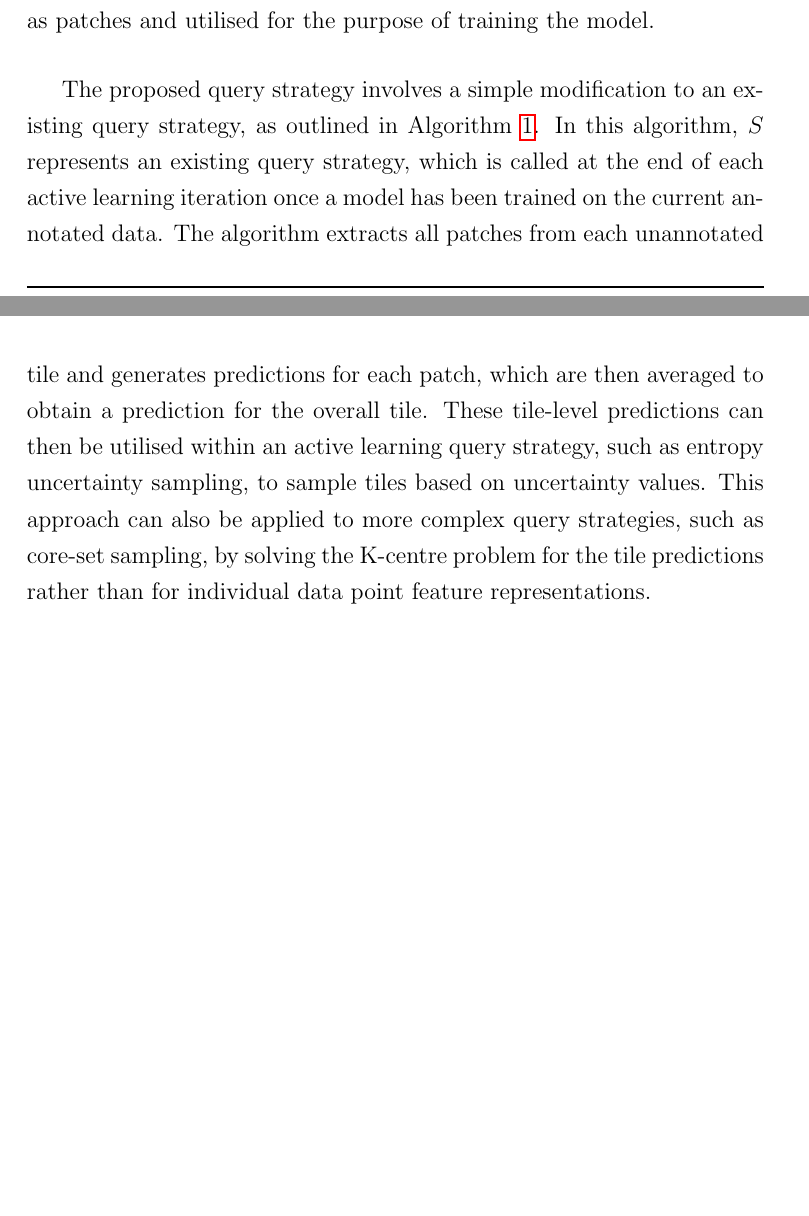
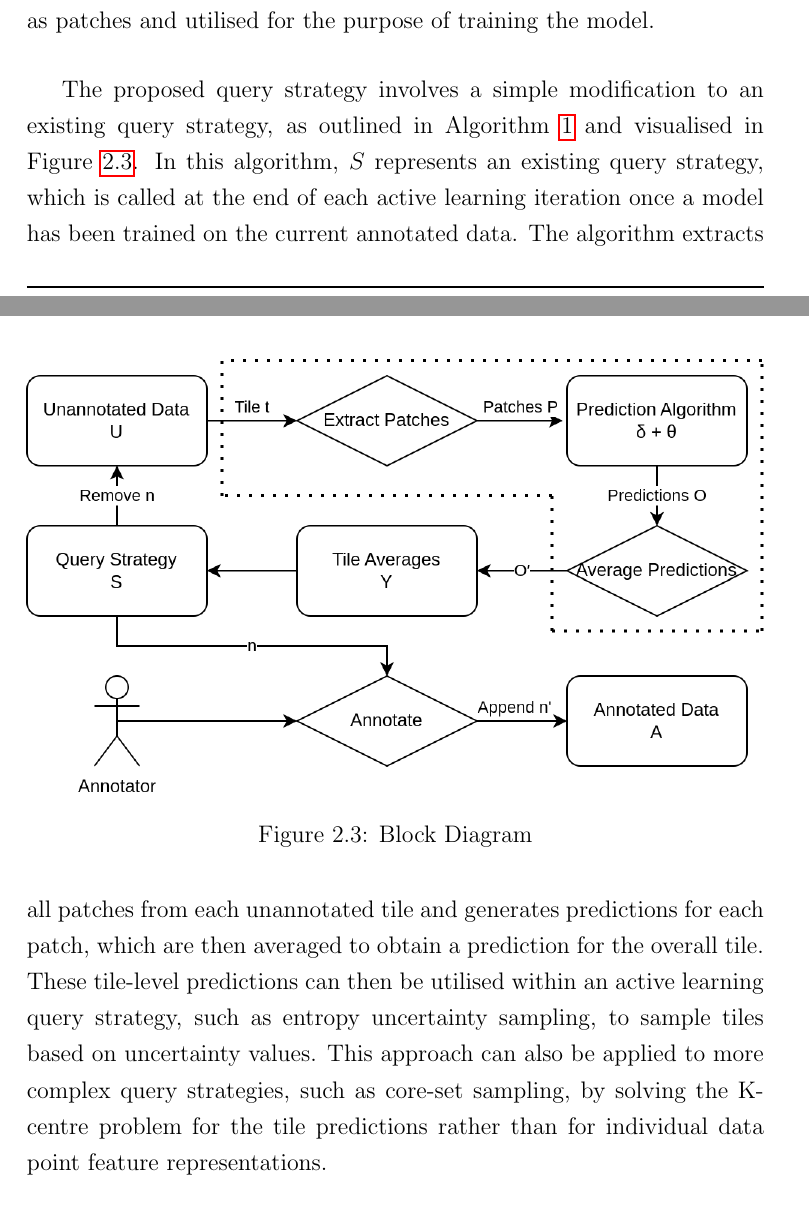
Before and after one commit to jmcjacob/PhD_Thesis, a LaTeX thesis (main.tex, which reads chapters/active_learning.tex): two parts of pages 35 and 36 of 184, joined at a grey line, cut so that both start at the same text, the shorter picture padded with empty space. Compiled offline with pdfLaTeX.

Commit message:
Added Block Diagram

```diff
--- a/chapters/active_learning.tex
+++ b/chapters/active_learning.tex
@@ -108,9 +108,14 @@ Patch-based approaches are widely used in digital pathology and medical image an
 	\label{fig:nuclei_example}
 \end{figure}
 
-The proposed query strategy involves a simple modification to an existing query strategy, as outlined in Algorithm~\ref{alg:regionbased}. In this algorithm, $S$ represents an existing query strategy, which is called at the end of each active learning iteration once a model has been trained on the current annotated data. The algorithm extracts all patches from each unannotated tile and generates predictions for each patch, which are then averaged to obtain a prediction for the overall tile. These tile-level predictions can then be utilised within an active learning query strategy, such as entropy uncertainty sampling, to sample tiles based on uncertainty values. This approach can also be applied to more complex query strategies, such as core-set sampling, by solving the K-centre problem for the tile predictions rather than for individual data point feature representations.
+The proposed query strategy involves a simple modification to an existing query strategy, as outlined in Algorithm~\ref{alg:regionbased} and visualised in Figure~\ref{fig:block_diagram}. In this algorithm, $S$ represents an existing query strategy, which is called at the end of each active learning iteration once a model has been trained on the current annotated data. The algorithm extracts all patches from each unannotated tile and generates predictions for each patch, which are then averaged to obtain a prediction for the overall tile. These tile-level predictions can then be utilised within an active learning query strategy, such as entropy uncertainty sampling, to sample tiles based on uncertainty values. This approach can also be applied to more complex query strategies, such as core-set sampling, by solving the K-centre problem for the tile predictions rather than for individual data point feature representations.
 
-% TODO - Add block diagram of algorithm
+\begin{figure}[tb]
+	\centering
+	\includegraphics[width=\linewidth]{images/block_diagram.png}
+	\caption{Block Diagram}
+	\label{fig:block_diagram}
+\end{figure}
 
 \begin{algorithm}[h]
 	\caption{Tile-based active learning}
```
Also changed, not shown: images/block_diagram.png (added).
